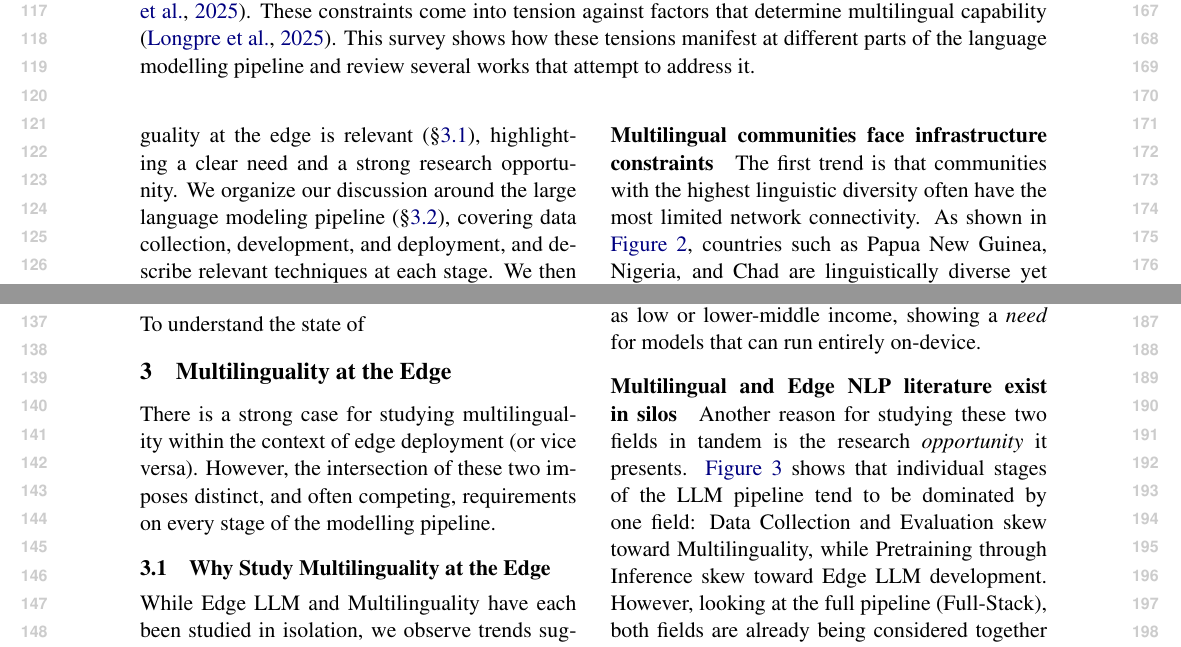
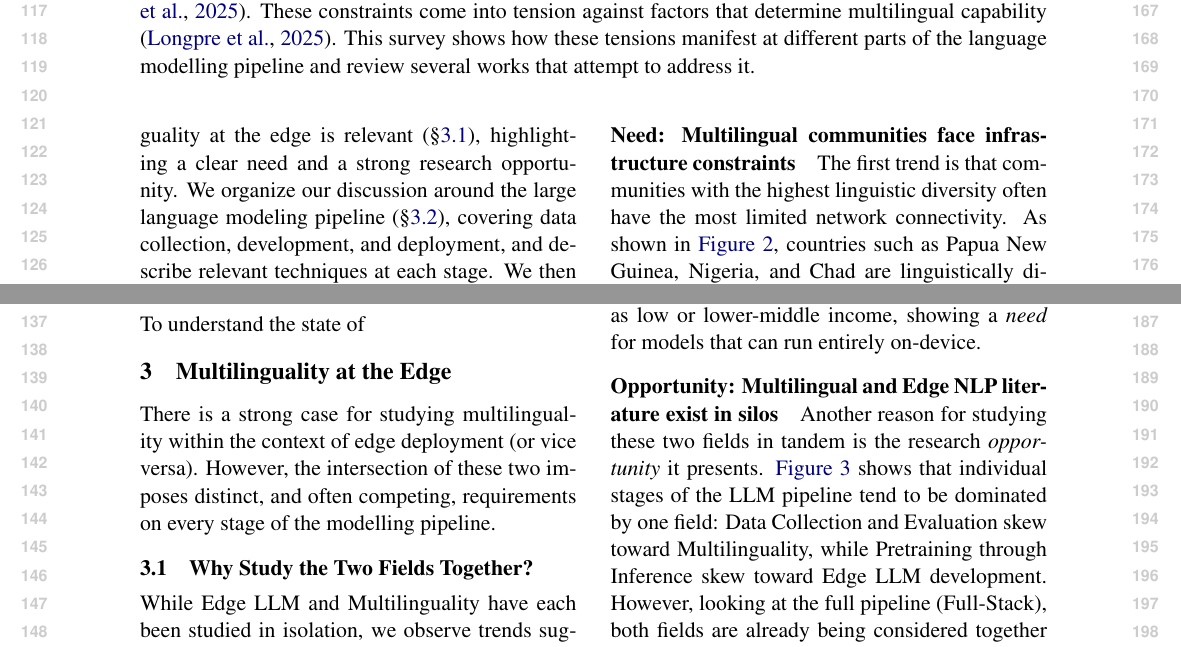
Before and after one commit to ljvmiranda921/multilinguality-at-the-edge, a LaTeX paper (tacl2021v1-template.tex): two parts of page 2 of 11, joined at a grey line, cut so that both start at the same text. Compiled offline with pdfLaTeX.

Commit message:
[wip] Update

```diff
--- a/tacl2021v1-template.tex
+++ b/tacl2021v1-template.tex
@@ -151,13 +151,13 @@ To understand the state of
 There is a strong case for studying multilinguality within the context of edge deployment (or vice versa).
 However, the intersection of these two imposes distinct, and often competing, requirements on every stage of the modelling pipeline.
 
-\subsection{Why Study Multilinguality at the Edge}
+\subsection{Why Study the Two Fields Together?}
 \label{sec:motivation}
 
 While Edge LLM and Multilinguality have each been studied in isolation,
 we observe trends suggesting that they must be studied together.
 
-\paragraph{Multilingual communities face infrastructure constraints}
+\paragraph{Need: Multilingual communities face infrastructure constraints}
 The first trend is that communities with the highest linguistic diversity often have the most limited network connectivity.
 As shown in \autoref{fig:infra_lingdiv_ict}, countries such as Papua New Guinea, Nigeria, and Chad are linguistically diverse yet digitally underserved.
 Because the dominant paradigm to serve LLMs is through cloud infrastructure (i.e., requests are sent over a network), this limited connectivity restricts  how these communities can access language technologies.
@@ -176,7 +176,7 @@ Of the 21 countries with more than 100 living languages, 12 are classified as lo
   \label{fig:infra_lingdiv_ict}
 \end{figure}
 
-\paragraph{Multilingual and Edge NLP literature exist in silos}
+\paragraph{Opportunity: Multilingual and Edge NLP literature exist in silos}
 Another reason for studying these two fields in tandem is the research \textit{opportunity} it presents.
 \autoref{fig:nlp_literature_by_stage_prop} shows that individual stages of the LLM pipeline tend to be dominated by one field: Data Collection and Evaluation skew toward Multilinguality, while Pretraining through Inference skew toward Edge LLM development.
 However, looking at the full pipeline (Full-Stack), both fields are already being considered together (43\%).
```
